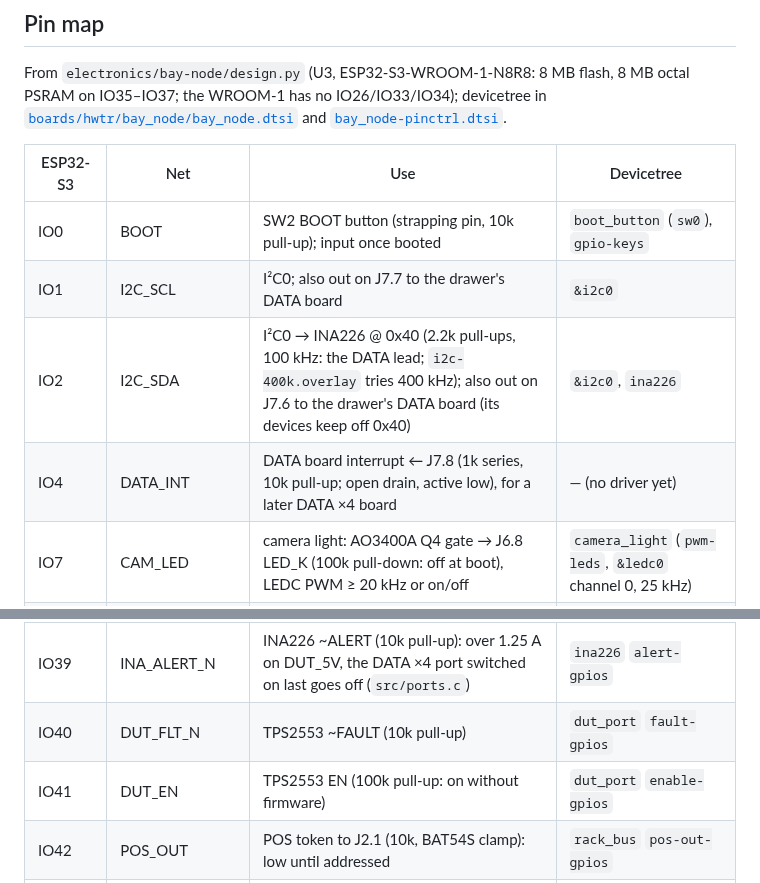
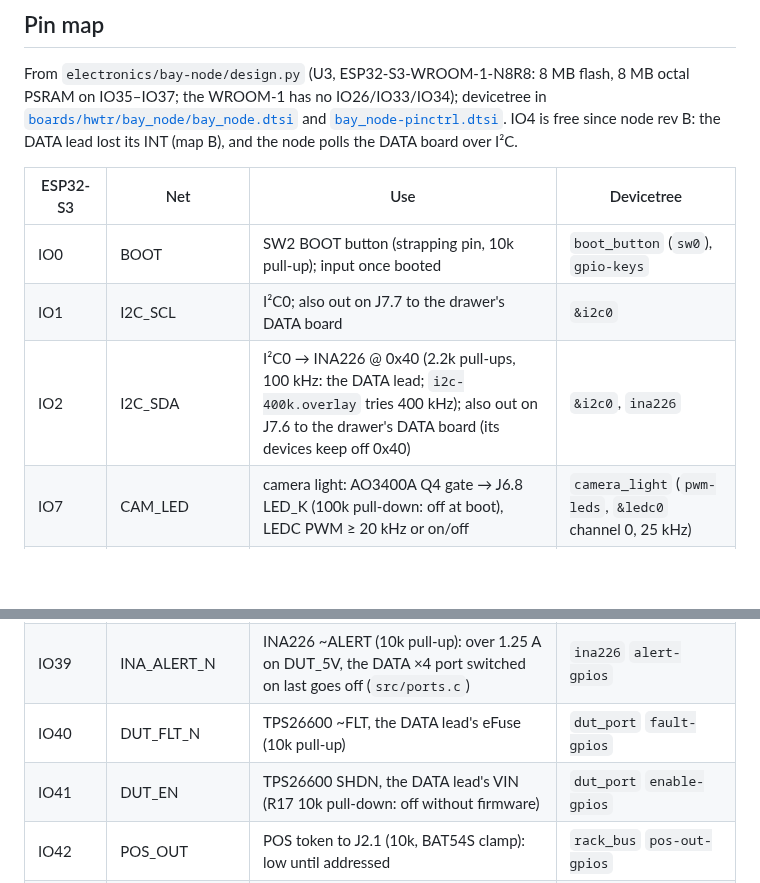
Before and after one commit to kartben/hw-testing-rack, a Markdown page: firmware/README.md, 2 parts joined by grey strips. GitHub-like rendering; blank space fills up the shorter version.

Commit message:
Firmware README: the node pin map follows rev B's DATA lead
The node's J7 lost its INT (map B) and its TPS2553 became a TPS26600 on
VIN, so the pin map check failed on IO4.

- IO4 leaves the table: it is free, and the node polls the DATA board
  over I2C.
- IO40 and IO41 now name the DATA lead's eFuse, which is off without
  firmware (R17 pull-down).

Co-Authored-By: Claude Opus 5.5 <noreply@anthropic.com>

```diff
--- a/firmware/README.md
+++ b/firmware/README.md
@@ -705,14 +705,14 @@ python3 firmware/bay-node/tests/console_sim/run.py --workspace <west workspace>
 From `electronics/bay-node/design.py` (U3, ESP32-S3-WROOM-1-N8R8: 8 MB flash, 8 MB octal PSRAM on IO35–IO37;
 the WROOM-1 has no IO26/IO33/IO34); devicetree in
 [`boards/hwtr/bay_node/bay_node.dtsi`](boards/hwtr/bay_node/bay_node.dtsi) and
-[`bay_node-pinctrl.dtsi`](boards/hwtr/bay_node/bay_node-pinctrl.dtsi).
+[`bay_node-pinctrl.dtsi`](boards/hwtr/bay_node/bay_node-pinctrl.dtsi).  IO4 is free since node rev B: the DATA
+lead lost its INT (map B), and the node polls the DATA board over I²C.
 
 | ESP32-S3 | Net | Use | Devicetree |
 |---|---|---|---|
 | IO0 | BOOT | SW2 BOOT button (strapping pin, 10k pull-up); input once booted | `boot_button` (`sw0`), `gpio-keys` |
 | IO1 | I2C_SCL | I²C0; also out on J7.7 to the drawer's DATA board | `&i2c0` |
 | IO2 | I2C_SDA | I²C0 → INA226 @ 0x40 (2.2k pull-ups, 100 kHz: the DATA lead; `i2c-400k.overlay` tries 400 kHz); also out on J7.6 to the drawer's DATA board (its devices keep off 0x40) | `&i2c0`, `ina226` |
-| IO4 | DATA_INT | DATA board interrupt ← J7.8 (1k series, 10k pull-up; open drain, active low), for a later DATA ×4 board | — (no driver yet) |
 | IO7 | CAM_LED | camera light: AO3400A Q4 gate → J6.8 LED_K (100k pull-down: off at boot), LEDC PWM ≥ 20 kHz or on/off | `camera_light` (`pwm-leds`, `&ledc0` channel 0, 25 kHz) |
 | IO8 | CAM_CS | camera SPI2 CS → J6.7 (33 Ω, 10k pull-up) | `&spi2` `cs-gpios` |
 | IO9 | CAM_MISO | camera SPI2 MISO ← J6.6 (33 Ω; R35 divider footprint if the Mega drives 5 V) | `&spi2` (`camera`: `arducam,mega`) |
@@ -730,8 +730,8 @@ the WROOM-1 has no IO26/IO33/IO34); devicetree in
 | IO21 | AUX_RX | UART1 RX ← AUX pin 4 (1k) | `&uart1` |
 | IO38 | LED_DIN | WS2812B (33 Ω), RMT channel 0 (the DevKitC-1 v1.1's own RGB LED pin) | `status_led` |
 | IO39 | INA_ALERT_N | INA226 ~ALERT (10k pull-up): over 1.25 A on DUT_5V, the DATA ×4 port switched on last goes off (`src/ports.c`) | `ina226` `alert-gpios` |
-| IO40 | DUT_FLT_N | TPS2553 ~FAULT (10k pull-up) | `dut_port` `fault-gpios` |
-| IO41 | DUT_EN | TPS2553 EN (100k pull-up: on without firmware) | `dut_port` `enable-gpios` |
+| IO40 | DUT_FLT_N | TPS26600 ~FLT, the DATA lead's eFuse (10k pull-up) | `dut_port` `fault-gpios` |
+| IO41 | DUT_EN | TPS26600 SHDN, the DATA lead's VIN (R17 10k pull-down: off without firmware) | `dut_port` `enable-gpios` |
 | IO42 | POS_OUT | POS token to J2.1 (10k, BAT54S clamp): low until addressed | `rack_bus` `pos-out-gpios` |
 | IO47 | AUX_TX | UART1 TX → AUX pin 3 (1k) | `&uart1` (`dut_port` `uart`) |
 | IO48 | AUX_BOOT_CTL | 2N7002 Q3 → AUX BOOT (open drain, 100k pull-down) | `dut_port` `boot-gpios` |
```
